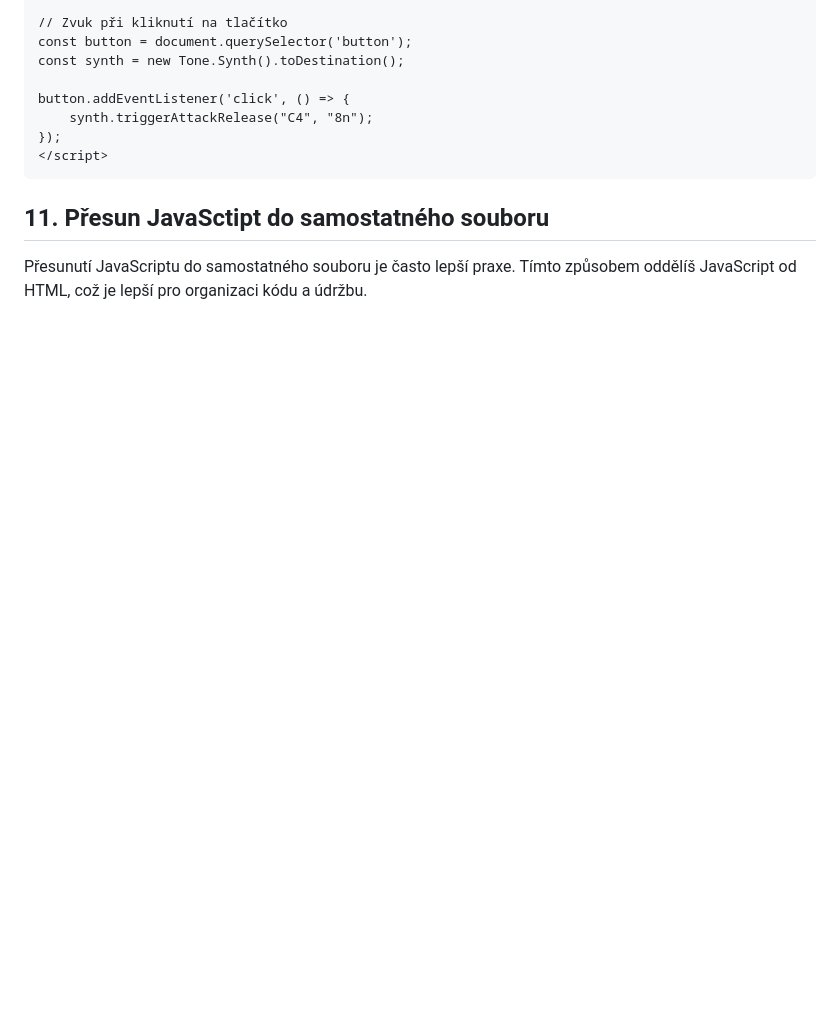
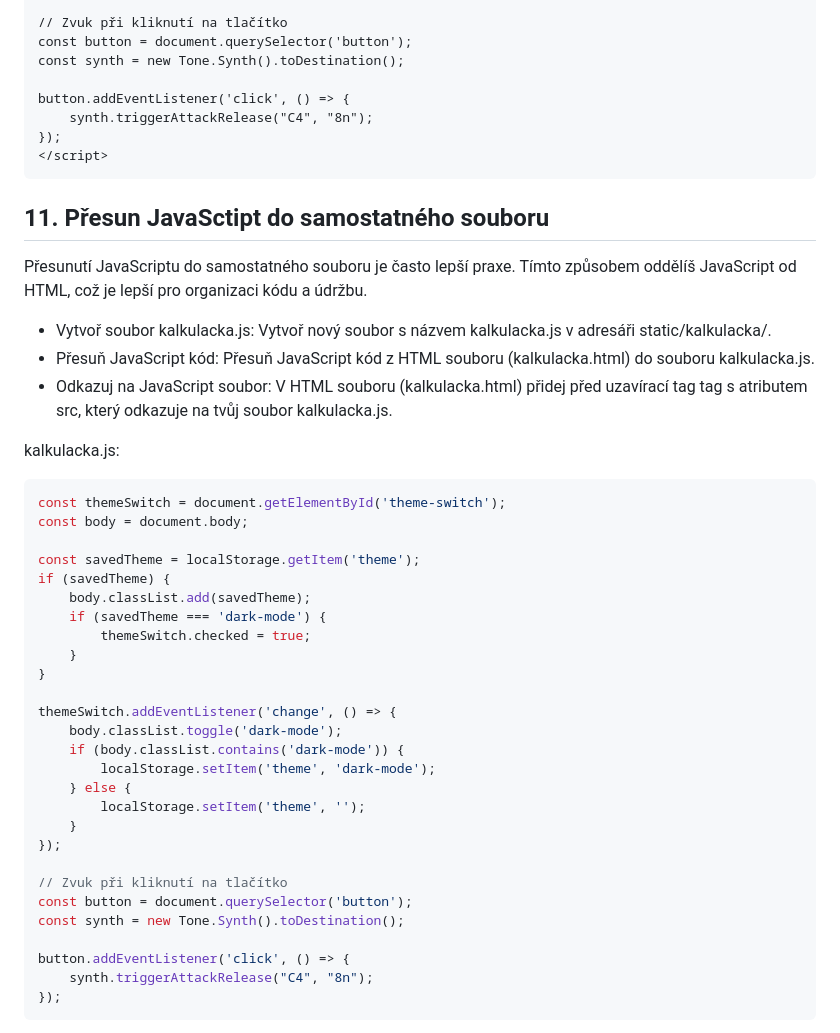
Before and after one commit to hrosicka/FirstDjangoCalculator_CZ, a Markdown page: README.md, the part around one of its changes. Drawn GitHub-style; blank space fills up the shorter version.

````diff
--- a/README.md
+++ b/README.md
@@ -499,3 +499,40 @@ button.addEventListener('click', () => {
 
 ## 11. Přesun JavaSctipt do samostatného souboru
 Přesunutí JavaScriptu do samostatného souboru je často lepší praxe. Tímto způsobem oddělíš JavaScript od HTML, což je lepší pro organizaci kódu a údržbu.
+
+- Vytvoř soubor kalkulacka.js: Vytvoř nový soubor s názvem kalkulacka.js v adresáři static/kalkulacka/.
+- Přesuň JavaScript kód: Přesuň JavaScript kód z HTML souboru (kalkulacka.html) do souboru kalkulacka.js.
+- Odkazuj na JavaScript soubor: V HTML souboru (kalkulacka.html) přidej před uzavírací tag </body> tag <script> s atributem src, který odkazuje na tvůj soubor kalkulacka.js.
+
+kalkulacka.js:
+
+```js
+const themeSwitch = document.getElementById('theme-switch');
+const body = document.body;
+
+const savedTheme = localStorage.getItem('theme');
+if (savedTheme) {
+    body.classList.add(savedTheme);
+    if (savedTheme === 'dark-mode') {
+        themeSwitch.checked = true;
+    }
+}
+
+themeSwitch.addEventListener('change', () => {
+    body.classList.toggle('dark-mode');
+    if (body.classList.contains('dark-mode')) {
+        localStorage.setItem('theme', 'dark-mode');
+    } else {
+        localStorage.setItem('theme', '');
+    }
+});
+
+// Zvuk při kliknutí na tlačítko
+const button = document.querySelector('button');
+const synth = new Tone.Synth().toDestination();
+
+button.addEventListener('click', () => {
+    synth.triggerAttackRelease("C4", "8n");
+});
+```
+
````
Also changed, not shown: other parts of README.md (+56 -0 lines).
